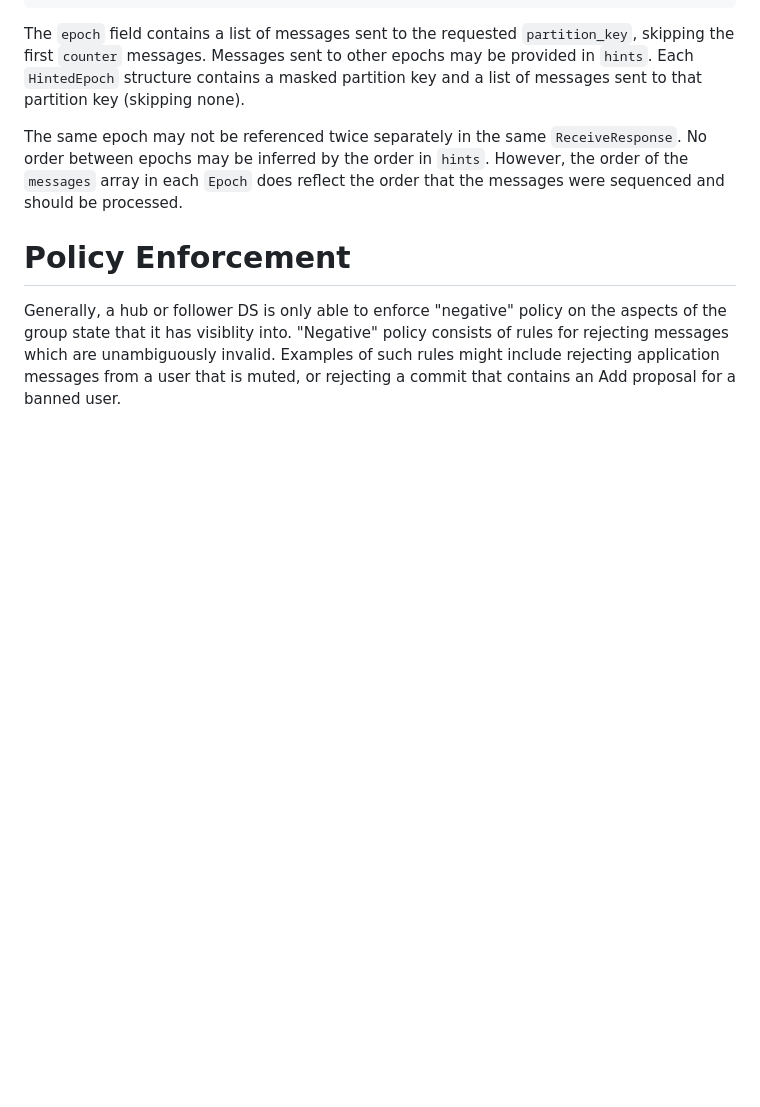
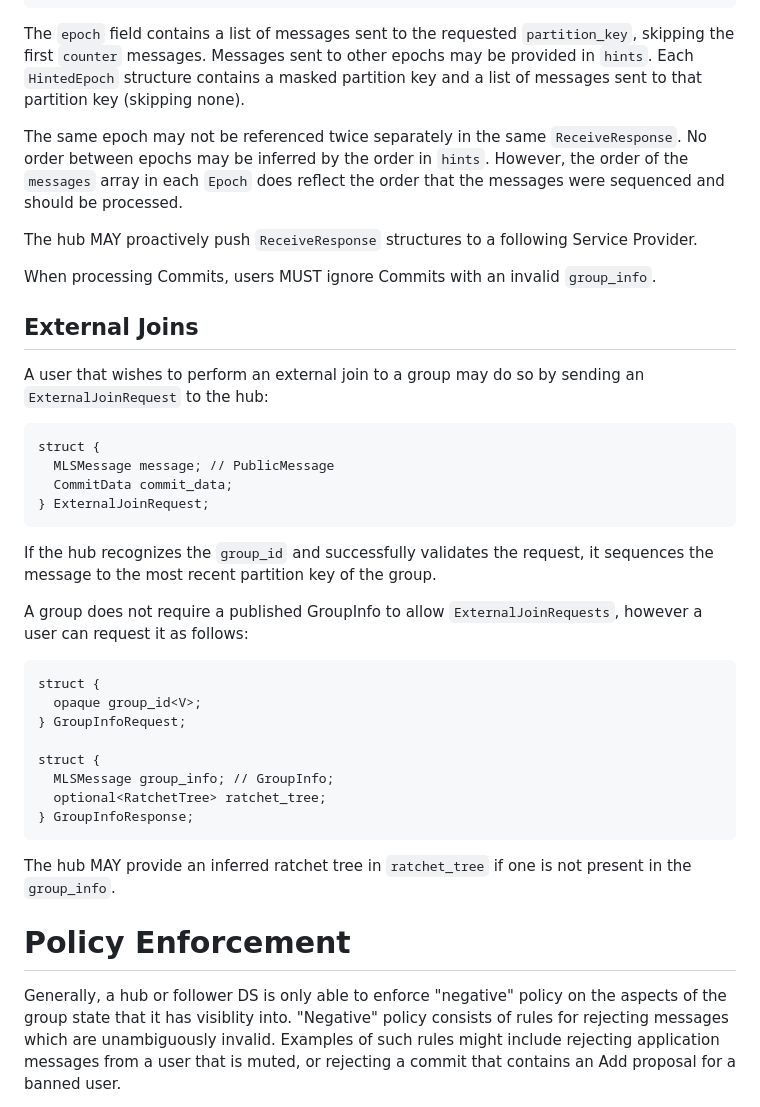
Before and after one commit to Bren2010/draft-mimi-ds, a Markdown page: draft-mcmillion-mimi-delivery-service.md, the part around the change. Drawn GitHub-style; blank space fills up the shorter version.

Commit message:
Write about external join

```diff
--- a/draft-mcmillion-mimi-delivery-service.md
+++ b/draft-mcmillion-mimi-delivery-service.md
@@ -266,6 +266,43 @@ The same epoch may not be referenced twice separately in the same
 `hints`. However, the order of the `messages` array in each `Epoch` does reflect
 the order that the messages were sequenced and should be processed.
 
+The hub MAY proactively push `ReceiveResponse` structures to a following Service
+Provider.
+
+When processing Commits, users MUST ignore Commits with an invalid `group_info`.
+
+## External Joins
+
+A user that wishes to perform an external join to a group may do so by sending
+an `ExternalJoinRequest` to the hub:
+
+~~~ tls-presentation
+struct {
+  MLSMessage message; // PublicMessage
+  CommitData commit_data;
+} ExternalJoinRequest;
+~~~
+
+If the hub recognizes the `group_id` and successfully validates the request, it
+sequences the message to the most recent partition key of the group.
+
+A group does not require a published GroupInfo to allow `ExternalJoinRequests`,
+however a user can request it as follows:
+
+~~~ tls-presentation
+struct {
+  opaque group_id<V>;
+} GroupInfoRequest;
+
+struct {
+  MLSMessage group_info; // GroupInfo;
+  optional<RatchetTree> ratchet_tree;
+} GroupInfoResponse;
+~~~
+
+The hub MAY provide an inferred ratchet tree in `ratchet_tree` if one is not
+present in the `group_info`.
+
 # Policy Enforcement
 
 Generally, a hub or follower DS is only able to enforce "negative" policy on the
```
